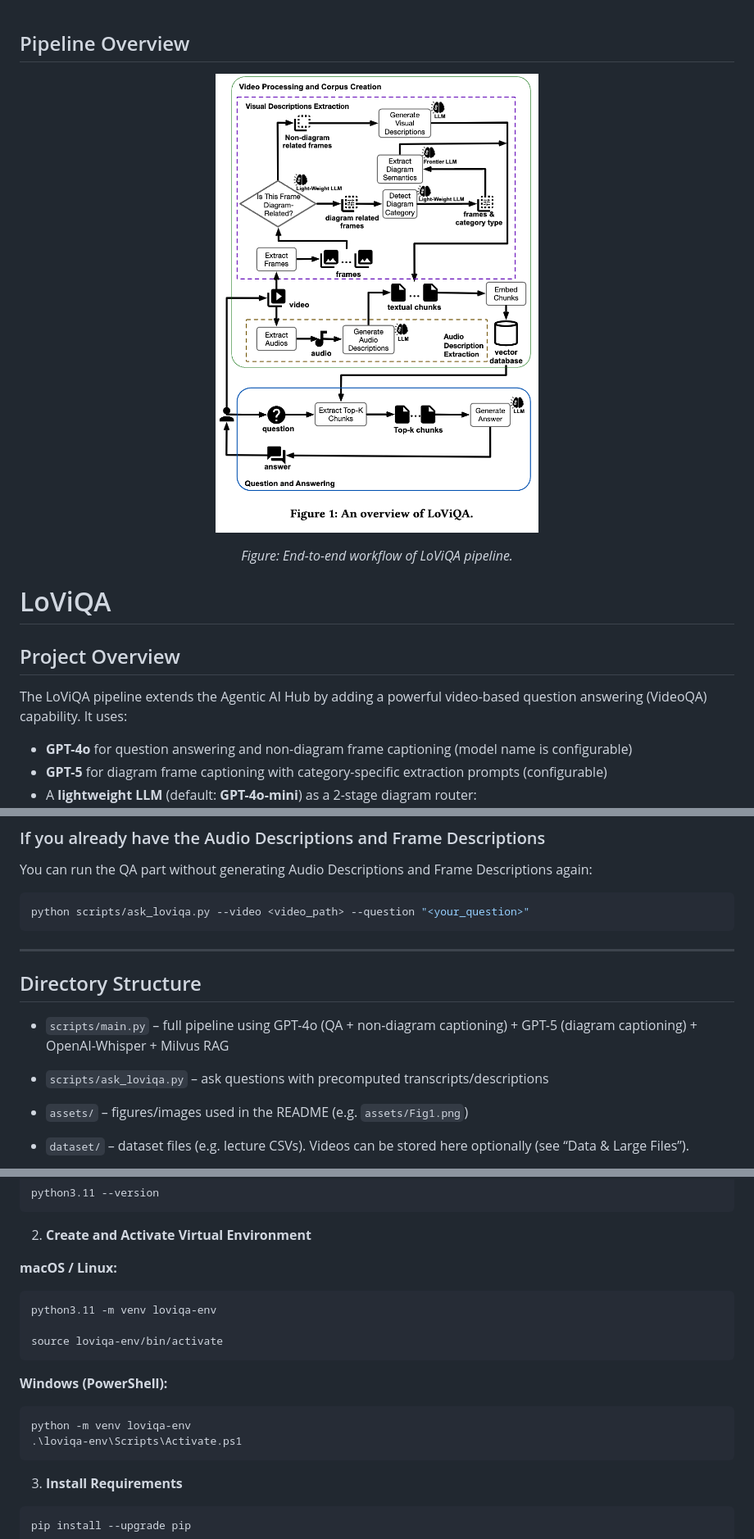
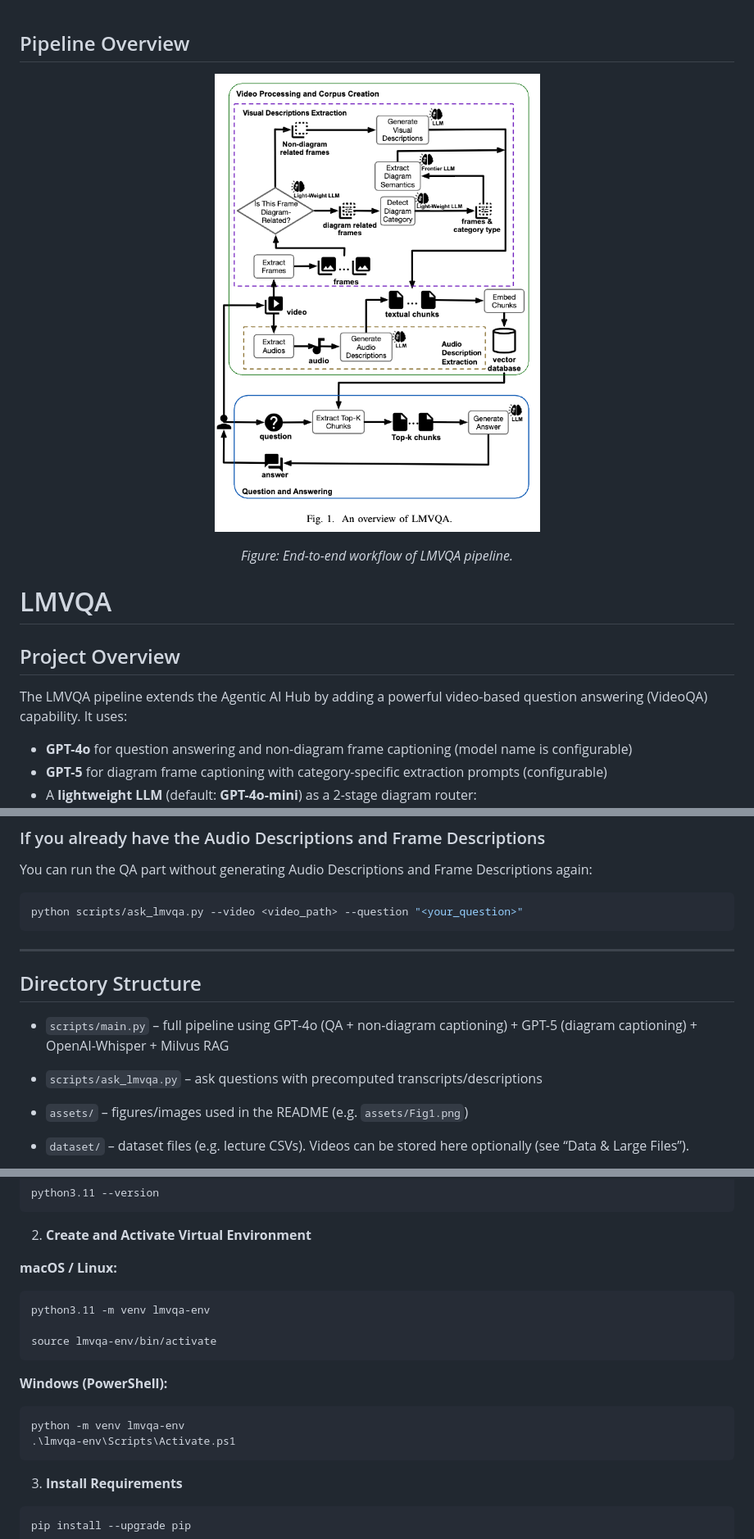
Before and after one commit to ZhuoRanRan/LMVQA, a Markdown page: README.md, 3 parts joined by grey strips. Shown at 82% size. Rendered like a GitHub page; pictures changed too: assets/Fig1.png.

Commit message:
change the name

````diff
--- a/README.md
+++ b/README.md
@@ -5,14 +5,14 @@
 </p>
 
 <p align="center">
-  <em>Figure: End-to-end workflow of LoViQA pipeline.</em>
+  <em>Figure: End-to-end workflow of LMVQA pipeline.</em>
 </p>
 
 
-# LoViQA
+# LMVQA
 
 ## Project Overview
-The LoViQA pipeline extends the Agentic AI Hub by adding a powerful video-based question answering (VideoQA) capability. It uses:
+The LMVQA pipeline extends the Agentic AI Hub by adding a powerful video-based question answering (VideoQA) capability. It uses:
 - **GPT-4o** for question answering and non-diagram frame captioning (model name is configurable)
 - **GPT-5** for diagram frame captioning with category-specific extraction prompts (configurable)
 - A **lightweight LLM** (default: **GPT-4o-mini**) as a 2-stage diagram router:
@@ -122,7 +122,7 @@ python scripts/main.py --video <video_path> --question "Summarize the entire vid
 ### If you already have the Audio Descriptions and Frame Descriptions
 You can run the QA part without generating Audio Descriptions and Frame Descriptions again:
 ```sh
-python scripts/ask_loviqa.py --video <video_path> --question "<your_question>"
+python scripts/ask_lmvqa.py --video <video_path> --question "<your_question>"
 ```
 
 ---
@@ -130,7 +130,7 @@ python scripts/ask_loviqa.py --video <video_path> --question "<your_question>"
 ## Directory Structure
 - `scripts/main.py` – full pipeline using GPT-4o (QA + non-diagram captioning) + GPT-5 (diagram captioning) + OpenAI-Whisper + Milvus RAG
 
-- `scripts/ask_loviqa.py` – ask questions with precomputed transcripts/descriptions
+- `scripts/ask_lmvqa.py` – ask questions with precomputed transcripts/descriptions
 
 - `assets/` – figures/images used in the README (e.g. `assets/Fig1.png`)
 
@@ -160,15 +160,15 @@ python3.11 --version
 
 **macOS / Linux:**
 ```bash
-python3.11 -m venv loviqa-env
+python3.11 -m venv lmvqa-env
 
-source loviqa-env/bin/activate
+source lmvqa-env/bin/activate
 ```
 
 **Windows (PowerShell):**
 ```powershell
-python -m venv loviqa-env
-.\loviqa-env\Scripts\Activate.ps1
+python -m venv lmvqa-env
+.\lmvqa-env\Scripts\Activate.ps1
 ```
 
 3. **Install Requirements**
````
